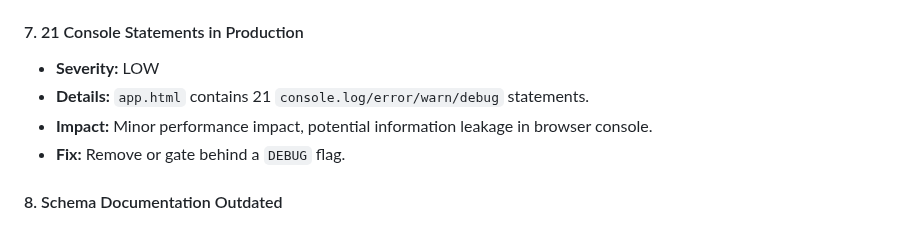
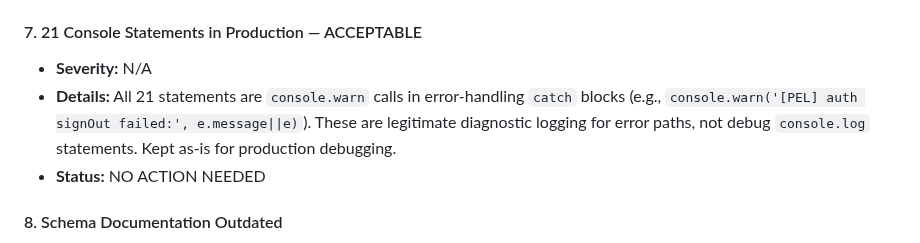
Before and after one commit to personalizedenglishlessons/tutorfiraspel, a Markdown page: AUDIT_REPORT.md, the part around one of its changes. GitHub-like rendering.

```diff
--- a/AUDIT_REPORT.md
+++ b/AUDIT_REPORT.md
@@ -115,11 +97,10 @@ However, there are several security gaps, maintainability concerns, and inconsis
 - **Impact:** Hard to maintain, difficult to review changes, slow to load, no code splitting.
 - **Fix:** Extract logic into separate ES modules under `lib/`. The codebase already has `lib/pel_lesson_stage.js`, `lib/pel_dashboard_life.js`, etc. — continue this pattern.
 
-#### 7. 21 Console Statements in Production
-- **Severity:** LOW
-- **Details:** `app.html` contains 21 `console.log/error/warn/debug` statements.
-- **Impact:** Minor performance impact, potential information leakage in browser console.
-- **Fix:** Remove or gate behind a `DEBUG` flag.
+#### 7. 21 Console Statements in Production — ACCEPTABLE
+- **Severity:** N/A
+- **Details:** All 21 statements are `console.warn` calls in error-handling `catch` blocks (e.g., `console.warn('[PEL] auth signOut failed:', e.message||e)`). These are legitimate diagnostic logging for error paths, not debug `console.log` statements. Kept as-is for production debugging.
+- **Status:** NO ACTION NEEDED
 
 #### 8. Schema Documentation Outdated
 - **Severity:** LOW
```
Also changed, not shown: other parts of AUDIT_REPORT.md (+17 -35 lines).
